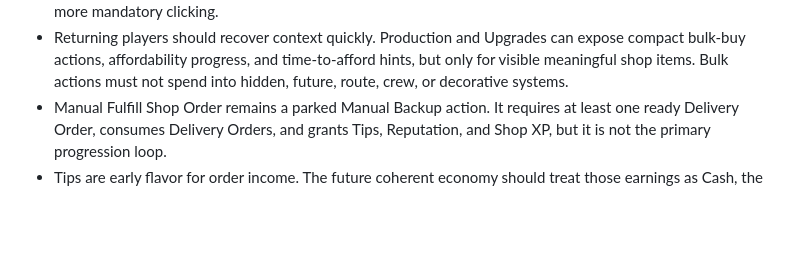
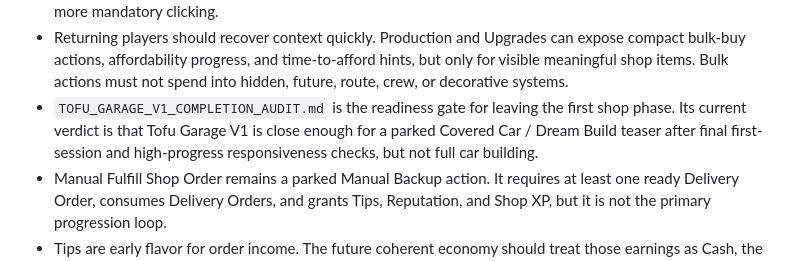
Before and after one commit to WorksWellWithOthers/tofu_driver, a Markdown page: DESIGN.md, the part around the change. GitHub-like rendering; blank space fills up the shorter version.

```diff
--- a/DESIGN.md
+++ b/DESIGN.md
@@ -302,6 +302,10 @@ Current design principles:
   bulk-buy actions, affordability progress, and time-to-afford hints, but only for visible
   meaningful shop items. Bulk actions must not spend into hidden, future, route, crew, or decorative
   systems.
+- `TOFU_GARAGE_V1_COMPLETION_AUDIT.md` is the readiness gate for leaving the first shop phase. Its
+  current verdict is that Tofu Garage V1 is close enough for a parked Covered Car / Dream Build
+  teaser after final first-session and high-progress responsiveness checks, but not full car
+  building.
 - Manual Fulfill Shop Order remains a parked Manual Backup action. It requires at least one ready
   Delivery Order, consumes Delivery Orders, and grants Tips, Reputation, and Shop XP, but it is not
   the primary progression loop.
```
Also changed, not shown: README.md (+3 -1 lines).
